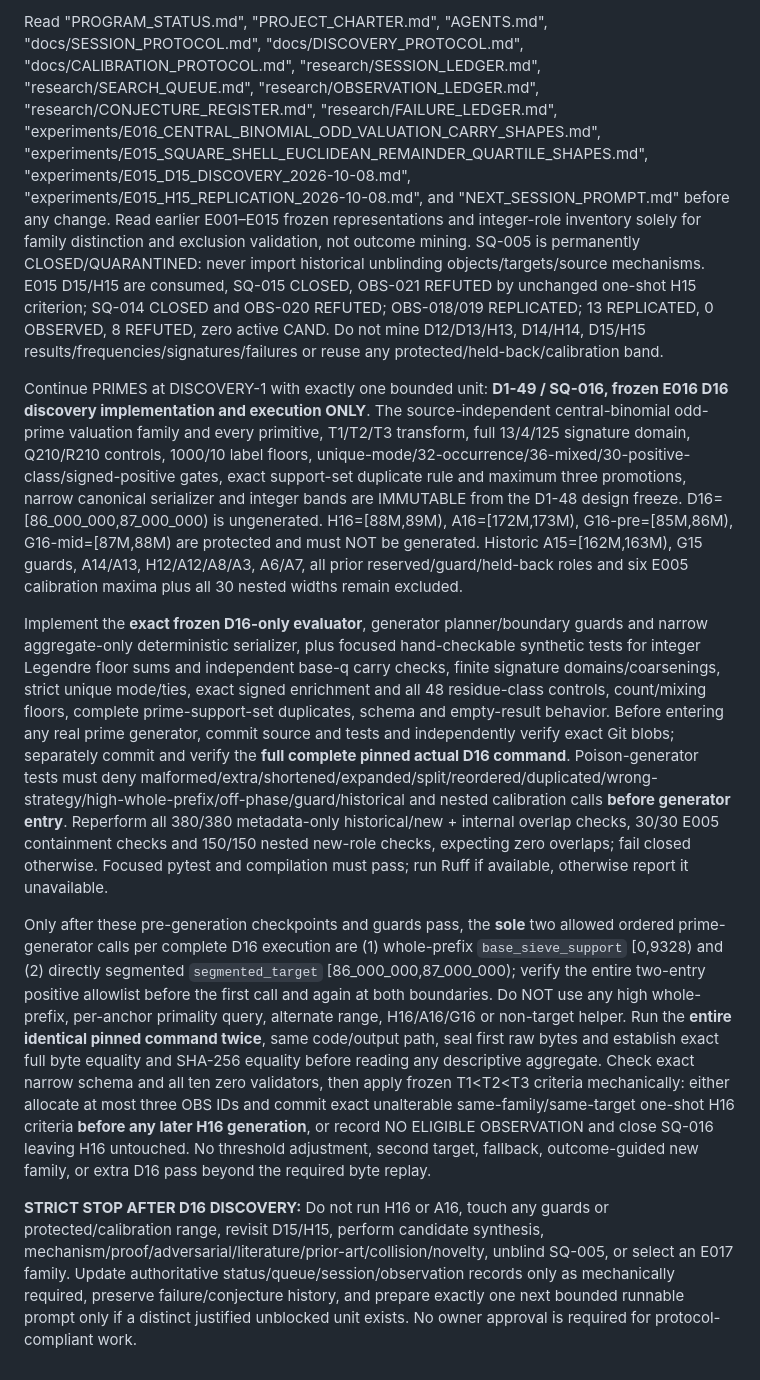
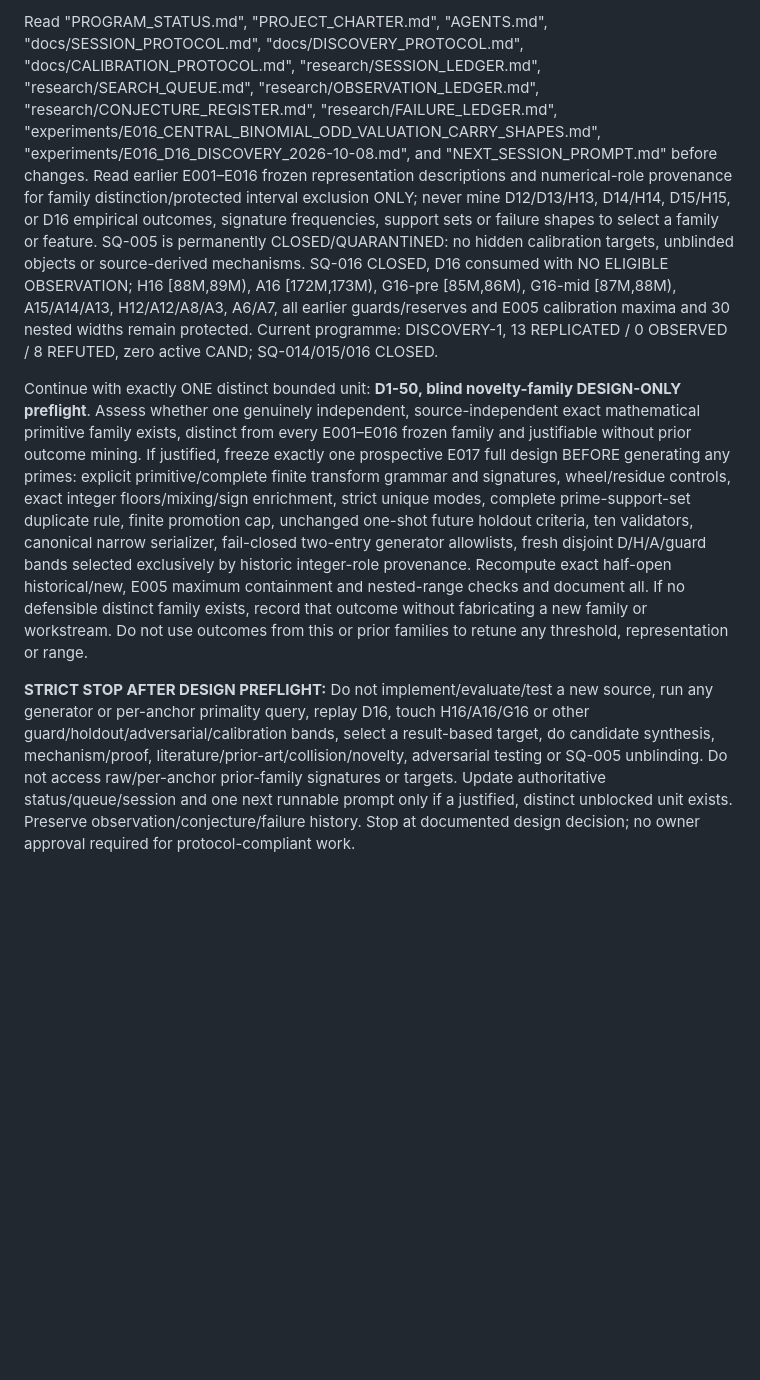
Before and after one commit to jfairfaxball-348/PRIMES, a Markdown page: NEXT_SESSION_PROMPT.md, the part around the change. Drawn GitHub-style; blank space fills up the shorter version.

Commit message:
D1-50: one design-only independent-family preflight handoff

```diff
--- a/NEXT_SESSION_PROMPT.md
+++ b/NEXT_SESSION_PROMPT.md
@@ -1,9 +1,5 @@
-Read "PROGRAM_STATUS.md", "PROJECT_CHARTER.md", "AGENTS.md", "docs/SESSION_PROTOCOL.md", "docs/DISCOVERY_PROTOCOL.md", "docs/CALIBRATION_PROTOCOL.md", "research/SESSION_LEDGER.md", "research/SEARCH_QUEUE.md", "research/OBSERVATION_LEDGER.md", "research/CONJECTURE_REGISTER.md", "research/FAILURE_LEDGER.md", "experiments/E016_CENTRAL_BINOMIAL_ODD_VALUATION_CARRY_SHAPES.md", "experiments/E015_SQUARE_SHELL_EUCLIDEAN_REMAINDER_QUARTILE_SHAPES.md", "experiments/E015_D15_DISCOVERY_2026-10-08.md", "experiments/E015_H15_REPLICATION_2026-10-08.md", and "NEXT_SESSION_PROMPT.md" before any change. Read earlier E001–E015 frozen representations and integer-role inventory solely for family distinction and exclusion validation, not outcome mining. SQ-005 is permanently CLOSED/QUARANTINED: never import historical unblinding objects/targets/source mechanisms. E015 D15/H15 are consumed, SQ-015 CLOSED, OBS-021 REFUTED by unchanged one-shot H15 criterion; SQ-014 CLOSED and OBS-020 REFUTED; OBS-018/019 REPLICATED; 13 REPLICATED, 0 OBSERVED, 8 REFUTED, zero active CAND. Do not mine D12/D13/H13, D14/H14, D15/H15 results/frequencies/signatures/failures or reuse any protected/held-back/calibration band.
+Read "PROGRAM_STATUS.md", "PROJECT_CHARTER.md", "AGENTS.md", "docs/SESSION_PROTOCOL.md", "docs/DISCOVERY_PROTOCOL.md", "docs/CALIBRATION_PROTOCOL.md", "research/SESSION_LEDGER.md", "research/SEARCH_QUEUE.md", "research/OBSERVATION_LEDGER.md", "research/CONJECTURE_REGISTER.md", "research/FAILURE_LEDGER.md", "experiments/E016_CENTRAL_BINOMIAL_ODD_VALUATION_CARRY_SHAPES.md", "experiments/E016_D16_DISCOVERY_2026-10-08.md", and "NEXT_SESSION_PROMPT.md" before changes. Read earlier E001–E016 frozen representation descriptions and numerical-role provenance for family distinction/protected interval exclusion ONLY; never mine D12/D13/H13, D14/H14, D15/H15, or D16 empirical outcomes, signature frequencies, support sets or failure shapes to select a family or feature. SQ-005 is permanently CLOSED/QUARANTINED: no hidden calibration targets, unblinded objects or source-derived mechanisms. SQ-016 CLOSED, D16 consumed with NO ELIGIBLE OBSERVATION; H16 [88M,89M), A16 [172M,173M), G16-pre [85M,86M), G16-mid [87M,88M), A15/A14/A13, H12/A12/A8/A3, A6/A7, all earlier guards/reserves and E005 calibration maxima and 30 nested widths remain protected. Current programme: DISCOVERY-1, 13 REPLICATED / 0 OBSERVED / 8 REFUTED, zero active CAND; SQ-014/015/016 CLOSED.
 
-Continue PRIMES at DISCOVERY-1 with exactly one bounded unit: **D1-49 / SQ-016, frozen E016 D16 discovery implementation and execution ONLY**. The source-independent central-binomial odd-prime valuation family and every primitive, T1/T2/T3 transform, full 13/4/125 signature domain, Q210/R210 controls, 1000/10 label floors, unique-mode/32-occurrence/36-mixed/30-positive-class/signed-positive gates, exact support-set duplicate rule and maximum three promotions, narrow canonical serializer and integer bands are IMMUTABLE from the D1-48 design freeze. D16=[86_000_000,87_000_000) is ungenerated. H16=[88M,89M), A16=[172M,173M), G16-pre=[85M,86M), G16-mid=[87M,88M) are protected and must NOT be generated. Historic A15=[162M,163M), G15 guards, A14/A13, H12/A12/A8/A3, A6/A7, all prior reserved/guard/held-back roles and six E005 calibration maxima plus all 30 nested widths remain excluded.
+Continue with exactly ONE distinct bounded unit: **D1-50, blind novelty-family DESIGN-ONLY preflight**. Assess whether one genuinely independent, source-independent exact mathematical primitive family exists, distinct from every E001–E016 frozen family and justifiable without prior outcome mining. If justified, freeze exactly one prospective E017 full design BEFORE generating any primes: explicit primitive/complete finite transform grammar and signatures, wheel/residue controls, exact integer floors/mixing/sign enrichment, strict unique modes, complete prime-support-set duplicate rule, finite promotion cap, unchanged one-shot future holdout criteria, ten validators, canonical narrow serializer, fail-closed two-entry generator allowlists, fresh disjoint D/H/A/guard bands selected exclusively by historic integer-role provenance. Recompute exact half-open historical/new, E005 maximum containment and nested-range checks and document all. If no defensible distinct family exists, record that outcome without fabricating a new family or workstream. Do not use outcomes from this or prior families to retune any threshold, representation or range.
 
-Implement the **exact frozen D16-only evaluator**, generator planner/boundary guards and narrow aggregate-only deterministic serializer, plus focused hand-checkable synthetic tests for integer Legendre floor sums and independent base-q carry checks, finite signature domains/coarsenings, strict unique mode/ties, exact signed enrichment and all 48 residue-class controls, count/mixing floors, complete prime-support-set duplicates, schema and empty-result behavior. Before entering any real prime generator, commit source and tests and independently verify exact Git blobs; separately commit and verify the **full complete pinned actual D16 command**. Poison-generator tests must deny malformed/extra/shortened/expanded/split/reordered/duplicated/wrong-strategy/high-whole-prefix/off-phase/guard/historical and nested calibration calls **before generator entry**. Reperform all 380/380 metadata-only historical/new + internal overlap checks, 30/30 E005 containment checks and 150/150 nested new-role checks, expecting zero overlaps; fail closed otherwise. Focused pytest and compilation must pass; run Ruff if available, otherwise report it unavailable.
-
-Only after these pre-generation checkpoints and guards pass, the **sole** two allowed ordered prime-generator calls per complete D16 execution are (1) whole-prefix `base_sieve_support` [0,9328) and (2) directly segmented `segmented_target` [86_000_000,87_000_000); verify the entire two-entry positive allowlist before the first call and again at both boundaries. Do NOT use any high whole-prefix, per-anchor primality query, alternate range, H16/A16/G16 or non-target helper. Run the **entire identical pinned command twice**, same code/output path, seal first raw bytes and establish exact full byte equality and SHA-256 equality before reading any descriptive aggregate. Check exact narrow schema and all ten zero validators, then apply frozen T1<T2<T3 criteria mechanically: either allocate at most three OBS IDs and commit exact unalterable same-family/same-target one-shot H16 criteria **before any later H16 generation**, or record NO ELIGIBLE OBSERVATION and close SQ-016 leaving H16 untouched. No threshold adjustment, second target, fallback, outcome-guided new family, or extra D16 pass beyond the required byte replay.
-
-**STRICT STOP AFTER D16 DISCOVERY:** Do not run H16 or A16, touch any guards or protected/calibration range, revisit D15/H15, perform candidate synthesis, mechanism/proof/adversarial/literature/prior-art/collision/novelty, unblind SQ-005, or select an E017 family. Update authoritative status/queue/session/observation records only as mechanically required, preserve failure/conjecture history, and prepare exactly one next bounded runnable prompt only if a distinct justified unblocked unit exists. No owner approval is required for protocol-compliant work.
+**STRICT STOP AFTER DESIGN PREFLIGHT:** Do not implement/evaluate/test a new source, run any generator or per-anchor primality query, replay D16, touch H16/A16/G16 or other guard/holdout/adversarial/calibration bands, select a result-based target, do candidate synthesis, mechanism/proof, literature/prior-art/collision/novelty, adversarial testing or SQ-005 unblinding. Do not access raw/per-anchor prior-family signatures or targets. Update authoritative status/queue/session and one next runnable prompt only if a justified, distinct unblocked unit exists. Preserve observation/conjecture/failure history. Stop at documented design decision; no owner approval required for protocol-compliant work.
```
